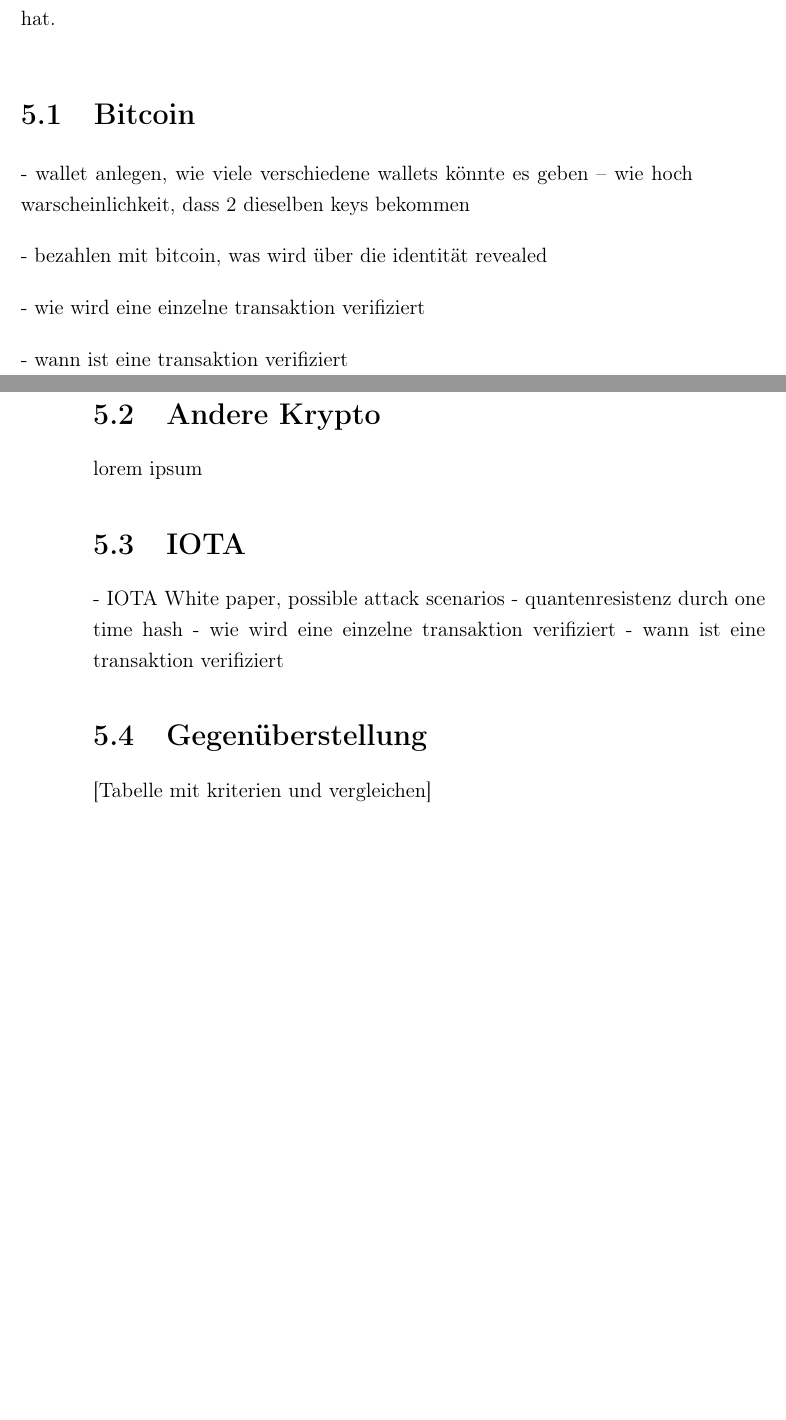
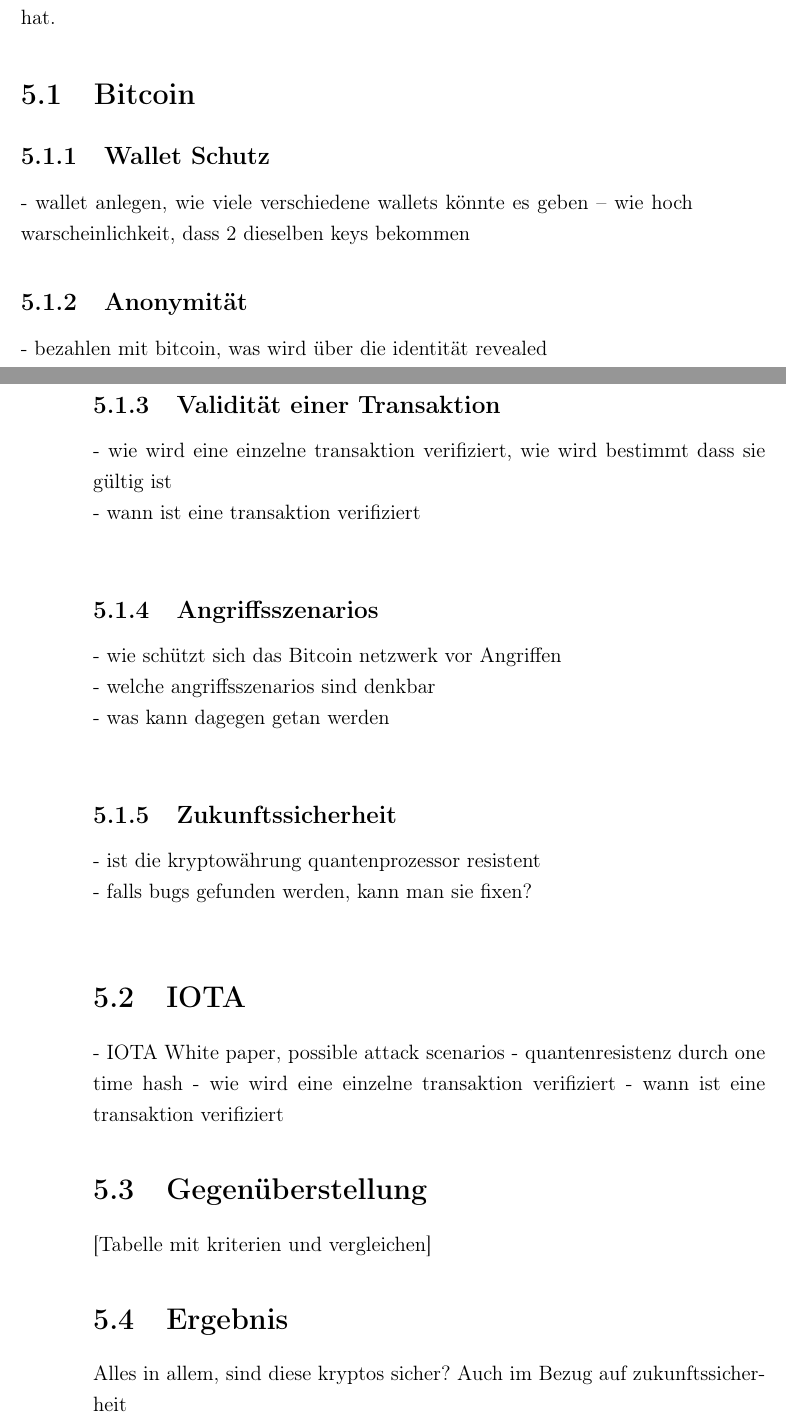
Before and after one commit to Jealtrock/bachelor-blockchain, a LaTeX thesis (Thesis/Latex - Thesis/main.tex, which reads Thesis/Latex - Thesis/chapters/janusz/sicherheit.tex): two parts of pages 33 and 34 of 67, joined at a grey line, cut so that both start at the same text, the shorter picture padded with empty space. Compiled offline with pdfLaTeX; the source files are stored in an older character set and shown here as Unicode.

Commit message:
commit before pull

```diff
--- a/Thesis/Latex - Thesis/chapters/janusz/sicherheit.tex
+++ b/Thesis/Latex - Thesis/chapters/janusz/sicherheit.tex
@@ -2,16 +2,25 @@
 Für die Beantwortung der zugrundeliegenden Thesis müssen die Sicherheitsmechanismen untersucht werden, durch die die Distributed Ledger Technologien vor Angriffen geschützt sind. Die auserwählten Technologien werden darüber hinaus auch darauf geprüft, wie gut die Zahlungsmittel in einer Wallet vor Diebstahl geschützt sind. Dies beinhaltet auch zu prüfen, mit welchen Verschlüsselungsalgorythmen gearbeitet wird und wie hoch die Warscheinlichkeit ist, diesen Algorythmus lösen zu können. Weiterhin wird geprüft, welche Ausmaße fehlerhafte Nutzung der Kryptowährung auf die Sicherheit hat.
 
 \section{Bitcoin}
+
+\subsection{Wallet Schutz}
 - wallet anlegen, wie viele verschiedene wallets könnte es geben – wie hoch warscheinlichkeit, dass 2 dieselben keys bekommen
 
-- bezahlen mit bitcoin, was wird über die identität revealed
+\subsection{Anonymität}
+- bezahlen mit bitcoin, was wird über die identität revealed\\
 
-- wie wird eine einzelne transaktion verifiziert
+\subsection{Validität einer Transaktion}
+- wie wird eine einzelne transaktion verifiziert, wie wird bestimmt dass sie gültig ist\\
+- wann ist eine transaktion verifiziert\\
 
-- wann ist eine transaktion verifiziert
+\subsection{Angriffsszenarios}
+- wie schützt sich das Bitcoin netzwerk vor Angriffen\\
+- welche angriffsszenarios sind denkbar\\
+- was kann dagegen getan werden\\
 
-\section{Andere Krypto}
-lorem ipsum
+\subsection{Zukunftssicherheit}
+- ist die kryptowährung quantenprozessor resistent\\
+- falls bugs gefunden werden, kann man sie fixen?\\
 
 \section{IOTA}
 - IOTA White paper, possible attack scenarios
@@ -21,3 +30,6 @@
 
 \section{Gegenüberstellung}
 [Tabelle mit kriterien und vergleichen]
+
+\section{Ergebnis}
+Alles in allem, sind diese kryptos sicher? Auch im Bezug auf zukunftssicherheit
```
Also changed, not shown: Thesis/Latex - Thesis/main.pdf, 4 other files.
